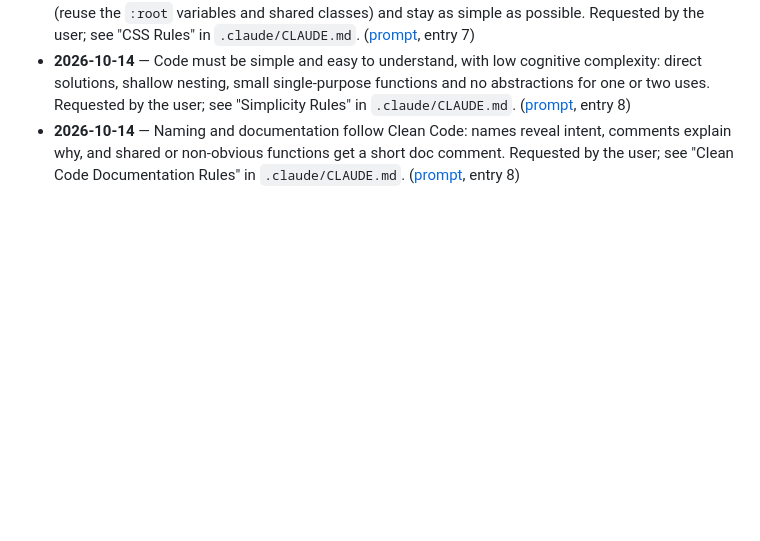
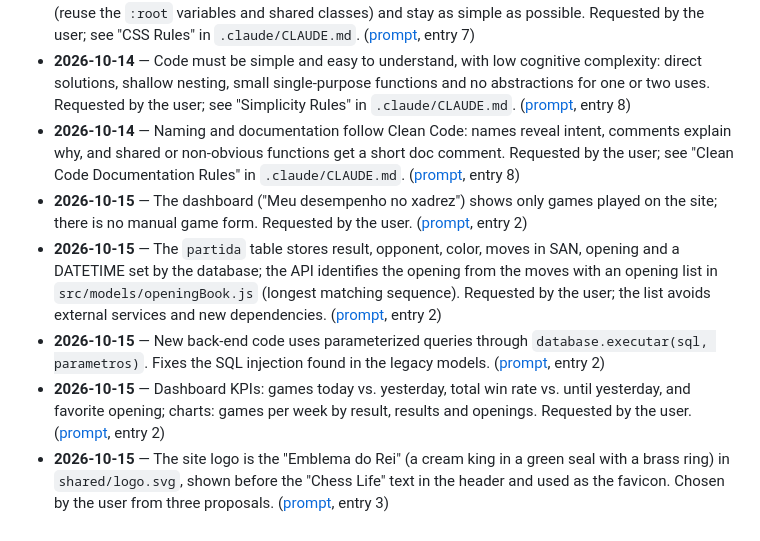
Before and after one commit to igor-fuchs01/chess-life, a Markdown page: .docs/decisions.md, the part around the change. GitHub-like rendering; blank space fills up the shorter version.

Commit message:
docs: log prompts and decisions from the dashboard and logo work

```diff
--- a/.docs/decisions.md
+++ b/.docs/decisions.md
@@ -25,3 +25,8 @@ Running list of lasting decisions, in chronological order. Only append to the en
 - **2026-10-14** — CSS must be well structured (tokens and base styles in `shared/style.css`, feature styles in their folder, rules grouped by section, media queries at the end), avoid unnecessary repetition (reuse the `:root` variables and shared classes) and stay as simple as possible. Requested by the user; see "CSS Rules" in `.claude/CLAUDE.md`. ([prompt](prompts/2026-10-14.md), entry 7)
 - **2026-10-14** — Code must be simple and easy to understand, with low cognitive complexity: direct solutions, shallow nesting, small single-purpose functions and no abstractions for one or two uses. Requested by the user; see "Simplicity Rules" in `.claude/CLAUDE.md`. ([prompt](prompts/2026-10-14.md), entry 8)
 - **2026-10-14** — Naming and documentation follow Clean Code: names reveal intent, comments explain why, and shared or non-obvious functions get a short doc comment. Requested by the user; see "Clean Code Documentation Rules" in `.claude/CLAUDE.md`. ([prompt](prompts/2026-10-14.md), entry 8)
+- **2026-10-15** — The dashboard ("Meu desempenho no xadrez") shows only games played on the site; there is no manual game form. Requested by the user. ([prompt](prompts/2026-10-15.md), entry 2)
+- **2026-10-15** — The `partida` table stores result, opponent, color, moves in SAN, opening and a DATETIME set by the database; the API identifies the opening from the moves with an opening list in `src/models/openingBook.js` (longest matching sequence). Requested by the user; the list avoids external services and new dependencies. ([prompt](prompts/2026-10-15.md), entry 2)
+- **2026-10-15** — New back-end code uses parameterized queries through `database.executar(sql, parametros)`. Fixes the SQL injection found in the legacy models. ([prompt](prompts/2026-10-15.md), entry 2)
+- **2026-10-15** — Dashboard KPIs: games today vs. yesterday, total win rate vs. until yesterday, and favorite opening; charts: games per week by result, results and openings. Requested by the user. ([prompt](prompts/2026-10-15.md), entry 2)
+- **2026-10-15** — The site logo is the "Emblema do Rei" (a cream king in a green seal with a brass ring) in `shared/logo.svg`, shown before the "Chess Life" text in the header and used as the favicon. Chosen by the user from three proposals. ([prompt](prompts/2026-10-15.md), entry 3)
```
Also changed, not shown: .docs/prompts/2026-10-15.md (added, +50 -0 lines).
